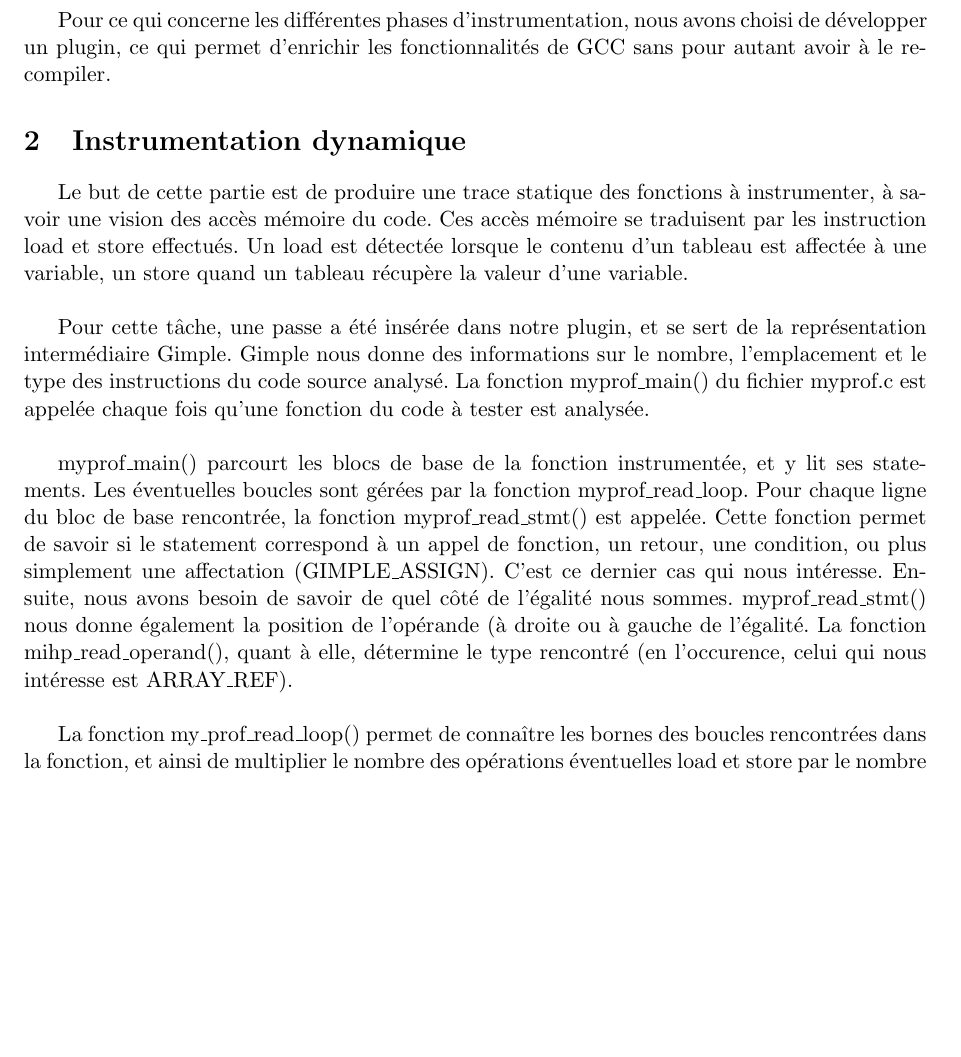
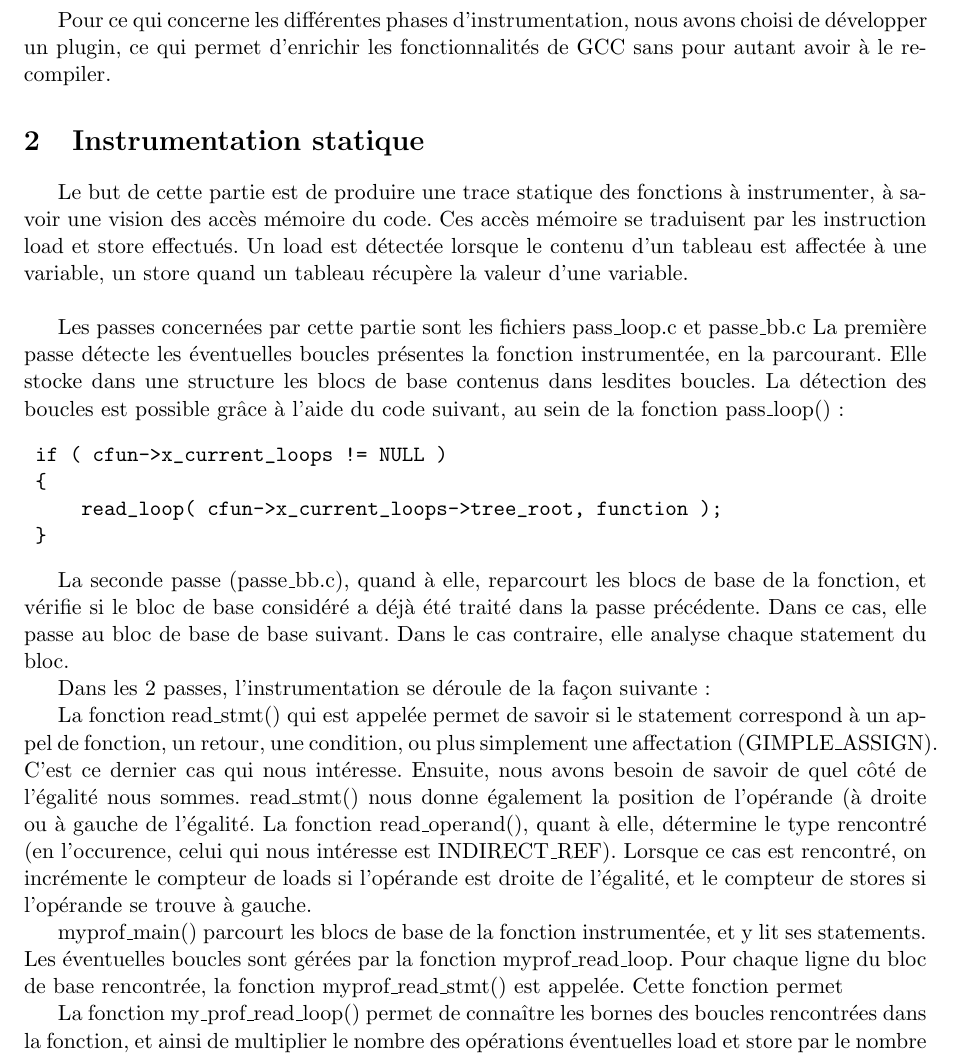
Before and after one commit to canercandan/myproof, a LaTeX document (report/report.tex): part of page 2 of 3, cut so that both start at the same text, the shorter picture padded with empty space. Compiled offline with pdfLaTeX.

Commit message:
Modification de la partie instrumentation statique et ajout de graphe

```diff
--- a/report/report.tex
+++ b/report/report.tex
@@ -1,5 +1,7 @@
 \documentclass[oneside,11pt]{article}
 \usepackage[algo,french,url]{my_package}
+\usepackage{graphicx}
+\usepackage{caption}
 
 \title{Profiler,\\projet de compilation}
 
@@ -14,17 +16,31 @@
 
 Pour ce qui concerne les différentes phases d'instrumentation, nous avons choisi de développer un plugin, ce qui permet d'enrichir les fonctionnalités de GCC sans pour autant avoir à le recompiler.
 
-\section{Instrumentation dynamique}
+\section{Instrumentation statique}
 
 Le but de cette partie est de produire une trace statique des fonctions à instrumenter, à savoir une vision des accès mémoire du code. Ces accès mémoire se traduisent par les instruction load et store effectués. Un load est détectée lorsque le contenu d'un tableau est affectée à une variable, un store quand un tableau récupère la valeur d'une variable.\\
 
-Pour cette tâche, une passe a été insérée dans notre plugin, et se sert de la représentation intermédiaire Gimple.
-Gimple nous donne des informations sur le nombre, l'emplacement et le type des instructions du code source analysé.
-La fonction myprof\_main() du fichier myprof.c est appelée chaque fois qu'une fonction du code à tester est analysée.\\
+Les passes concernées par cette partie sont les fichiers pass\_loop.c et passe\_bb.c
+La première passe détecte les éventuelles boucles présentes la fonction instrumentée, en la parcourant. Elle stocke dans une structure les blocs de base contenus dans lesdites boucles.
+La détection des boucles est possible grâce à l'aide du code suivant, au sein de la fonction pass\_loop():
+\begin{verbatim}
+ if ( cfun->x_current_loops != NULL )
+	{
+	    read_loop( cfun->x_current_loops->tree_root, function );
+	}
+\end{verbatim}
+
+La seconde passe (passe\_bb.c), quand à elle, reparcourt les blocs de base de la fonction, et vérifie si le bloc de base considéré a déjà été traité dans la passe précédente. Dans ce cas, elle passe au bloc de base de base suivant. Dans le cas contraire, elle analyse chaque statement du bloc.
+
+Dans les 2 passes, l'instrumentation se déroule de la façon suivante:
+
+La fonction read\_stmt() qui est appelée permet de savoir si le statement correspond à un appel de fonction, un retour, une condition, ou plus simplement une affectation (GIMPLE\_ASSIGN). C'est ce dernier cas qui nous intéresse.
+Ensuite, nous avons besoin de savoir de quel côté de l'égalité nous sommes. read\_stmt() nous donne également la position de l'opérande (à droite ou à gauche de l'égalité. La fonction read\_operand(), quant à elle, détermine le type rencontré (en l'occurence, celui qui nous intéresse est INDIRECT\_REF).
+Lorsque ce cas est rencontré, on incrémente le compteur de loads si l'opérande est droite de l'égalité, et le compteur de stores si l'opérande se trouve à gauche.
+
 
 myprof\_main() parcourt les blocs de base de la fonction instrumentée, et y lit ses statements. Les éventuelles boucles sont gérées par la fonction myprof\_read\_loop.
-Pour chaque ligne du bloc de base rencontrée, la fonction myprof\_read\_stmt() est appelée. Cette fonction permet de savoir si le statement correspond à un appel de fonction, un retour, une condition, ou plus simplement une affectation (GIMPLE\_ASSIGN). C'est ce dernier cas qui nous intéresse.
-Ensuite, nous avons besoin de savoir de quel côté de l'égalité nous sommes. myprof\_read\_stmt() nous donne également la position de l'opérande (à droite ou à gauche de l'égalité. La fonction mihp\_read\_operand(), quant à elle, détermine le type rencontré (en l'occurence, celui qui nous intéresse est ARRAY\_REF).\\
+Pour chaque ligne du bloc de base rencontrée, la fonction myprof\_read\_stmt() est appelée. Cette fonction permet
 
 La fonction my\_prof\_read\_loop() permet de connaître les bornes des boucles rencontrées dans la fonction, et ainsi de multiplier le nombre des opérations éventuelles load et store par le nombre d'itérations de la boucle. Les blocs de base contenant ces boucles sont écartées du traitement classique des blocs, afin d'éviter des redondances.
 
```
Also changed, not shown: report/report.tex (5 more changed lines).
